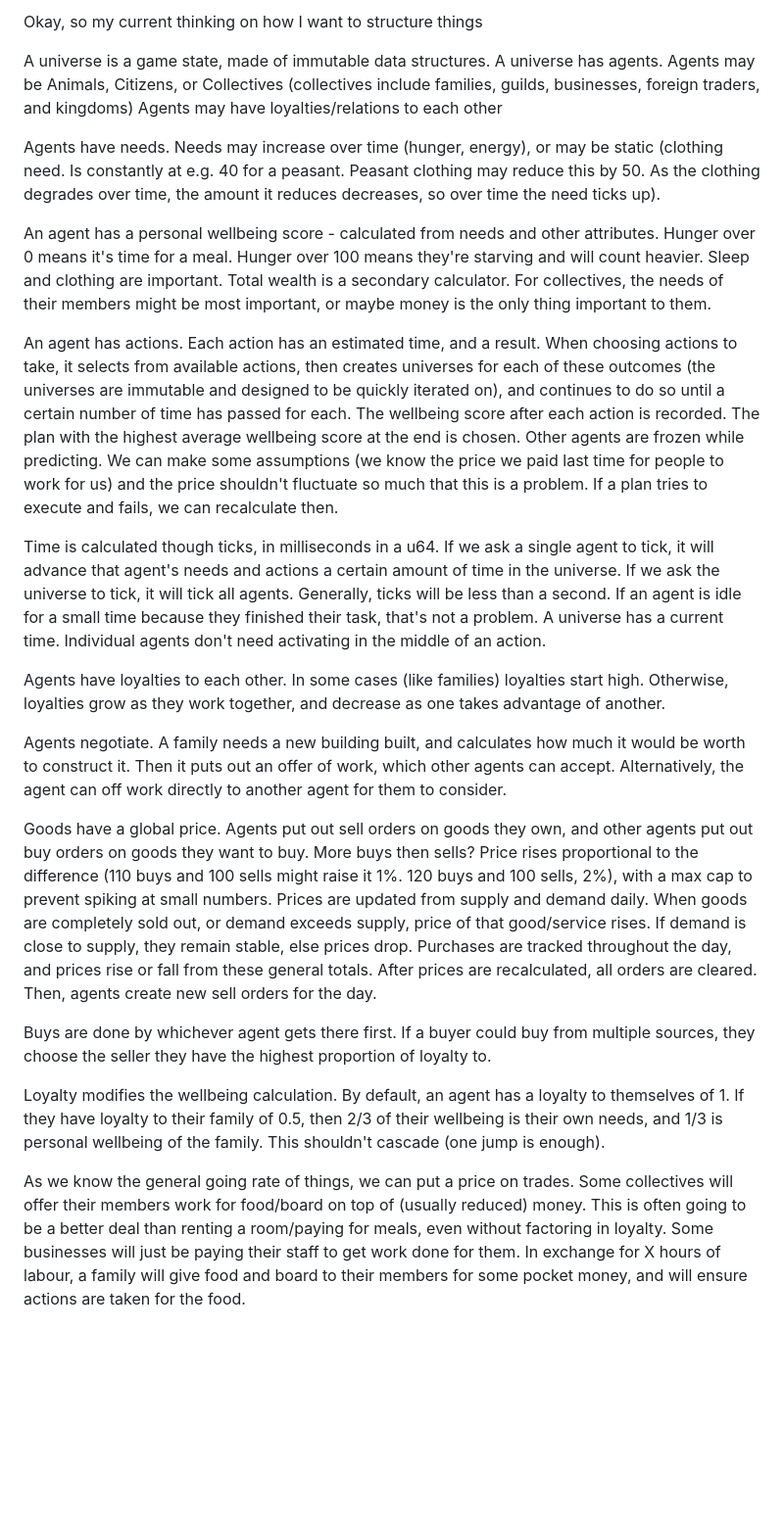
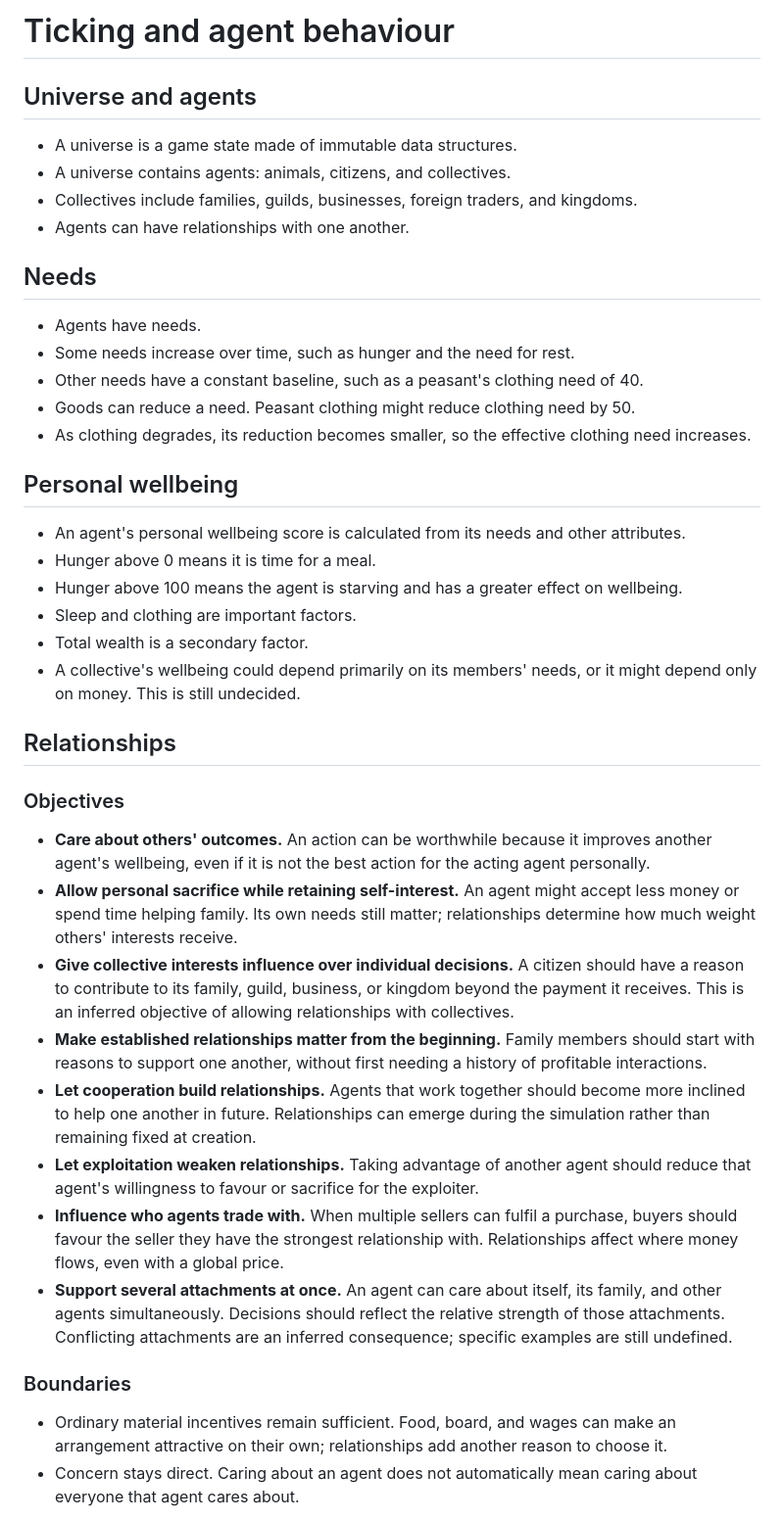
Before and after one commit to lsenjov/learning-lord, a Markdown page: plans/ticking.md, the part around one of its changes. Shown at 98% size. Drawn GitHub-style; blank space fills up the shorter version.

Commit message:
Restructure ticking plan and define relationship objectives

```diff
--- a/plans/ticking.md
+++ b/plans/ticking.md
@@ -1,36 +1,44 @@
-Okay, so my current thinking on how I want to structure things
+# Ticking and agent behaviour
 
-A universe is a game state, made of immutable data structures.
-A universe has agents. Agents may be Animals, Citizens, or Collectives (collectives include families, guilds, businesses, foreign traders, and kingdoms)
-Agents may have loyalties/relations to each other
+## Universe and agents
 
-Agents have needs. Needs may increase over time (hunger, energy), or may be static (clothing need. Is constantly at e.g. 40 for a peasant. Peasant clothing may reduce this by 50. As the clothing degrades over time, the amount it reduces decreases, so over time the need ticks up).
+- A universe is a game state made of immutable data structures.
+- A universe contains agents: animals, citizens, and collectives.
+- Collectives include families, guilds, businesses, foreign traders, and kingdoms.
+- Agents can have relationships with one another.
 
-An agent has a personal wellbeing score - calculated from needs and other attributes. Hunger over 0 means it's time for a meal. Hunger over 100 means they're starving and will count heavier. Sleep and clothing are important. Total wealth is a secondary calculator. For collectives, the needs of their members might be most important, or maybe money is the only thing important to them.
+## Needs
 
-An agent has actions. Each action has an estimated time, and a result. When choosing actions to take, it selects from available actions, then creates universes for each of these outcomes (the universes are immutable and designed to be quickly iterated on), and continues to do so until a certain number of time has passed for each. The wellbeing score after each action is recorded. The plan with the highest average wellbeing score at the end is chosen.
-Other agents are frozen while predicting. We can make some assumptions (we know the price we paid last time for people to work for us) and the price shouldn't fluctuate so much that this is a problem.
-If a plan tries to execute and fails, we can recalculate then.
+- Agents have needs.
+- Some needs increase over time, such as hunger and the need for rest.
+- Other needs have a constant baseline, such as a peasant's clothing need of 40.
+- Goods can reduce a need. Peasant clothing might reduce clothing need by 50.
+- As clothing degrades, its reduction becomes smaller, so the effective clothing need increases.
 
-Time is calculated though ticks, in milliseconds in a u64. If we ask a single agent to tick, it will advance that agent's needs and actions a certain amount of time in the universe. If we ask the universe to tick, it will tick all agents. Generally, ticks will be less than a second. If an agent is idle for a small time because they finished their task, that's not a problem.
-A universe has a current time. Individual agents don't need activating in the middle of an action.
+## Personal wellbeing
 
-Agents have loyalties to each other. In some cases (like families) loyalties start high. Otherwise, loyalties grow as they work together, and decrease as one takes advantage of another.
+- An agent's personal wellbeing score is calculated from its needs and other attributes.
+- Hunger above 0 means it is time for a meal.
+- Hunger above 100 means the agent is starving and has a greater effect on wellbeing.
+- Sleep and clothing are important factors.
+- Total wealth is a secondary factor.
+- A collective's wellbeing could depend primarily on its members' needs, or it might depend only on money. This is still undecided.
 
-Agents negotiate. A family needs a new building built, and calculates how much it would be worth to construct it. Then it puts out an offer of work, which other agents can accept. Alternatively, the agent can off work directly to another agent for them to consider.
+## Relationships
 
-Goods have a global price.
-Agents put out sell orders on goods they own, and other agents put out buy orders on goods they want to buy.
-More buys then sells? Price rises proportional to the difference (110 buys and 100 sells might raise it 1%. 120 buys and 100 sells, 2%), with a max cap to prevent spiking at small numbers.
-Prices are updated from supply and demand daily. When goods are completely sold out, or demand exceeds supply, price of that good/service rises. If demand is close to supply, they remain stable, else prices drop.
-Purchases are tracked throughout the day, and prices rise or fall from these general totals.
-After prices are recalculated, all orders are cleared. Then, agents create new sell orders for the day.
+### Objectives
 
-Buys are done by whichever agent gets there first. If a buyer could buy from multiple sources, they choose the seller they have the highest proportion of loyalty to.
+- **Care about others' outcomes.** An action can be worthwhile because it improves another agent's wellbeing, even if it is not the best action for the acting agent personally.
+- **Allow personal sacrifice while retaining self-interest.** An agent might accept less money or spend time helping family. Its own needs still matter; relationships determine how much weight others' interests receive.
+- **Give collective interests influence over individual decisions.** A citizen should have a reason to contribute to its family, guild, business, or kingdom beyond the payment it receives. This is an inferred objective of allowing relationships with collectives.
+- **Make established relationships matter from the beginning.** Family members should start with reasons to support one another, without first needing a history of profitable interactions.
+- **Let cooperation build relationships.** Agents that work together should become more inclined to help one another in future. Relationships can emerge during the simulation rather than remaining fixed at creation.
+- **Let exploitation weaken relationships.** Taking advantage of another agent should reduce that agent's willingness to favour or sacrifice for the exploiter.
+- **Influence who agents trade with.** When multiple sellers can fulfil a purchase, buyers should favour the seller they have the strongest relationship with. Relationships affect where money flows, even with a global price.
+- **Support several attachments at once.** An agent can care about itself, its family, and other agents simultaneously. Decisions should reflect the relative strength of those attachments. Conflicting attachments are an inferred consequence; specific examples are still undefined.
 
-Loyalty modifies the wellbeing calculation. By default, an agent has a loyalty to themselves of 1. If they have loyalty to their family of 0.5, then 2/3 of their wellbeing is their own needs, and 1/3 is personal wellbeing of the family. This shouldn't cascade (one jump is enough).
+### Boundaries
 
-As we know the general going rate of things, we can put a price on trades. Some collectives will offer their members work for food/board on top of (usually reduced) money. This is often going to be a better deal than renting a room/paying for meals, even without factoring in loyalty.
-Some businesses will just be paying their staff to get work done for them.
-In exchange for X hours of labour, a family will give food and board to their members for some pocket money, and will ensure actions are taken for the food.
+- Ordinary material incentives remain sufficient. Food, board, and wages can make an arrangement attractive on their own; relationships add another reason to choose it.
+- Concern stays direct. Caring about an agent does not automatically mean caring about everyone that agent cares about.
 
```
Also changed, not shown: other parts of plans/ticking.md (+59 -1 lines).
